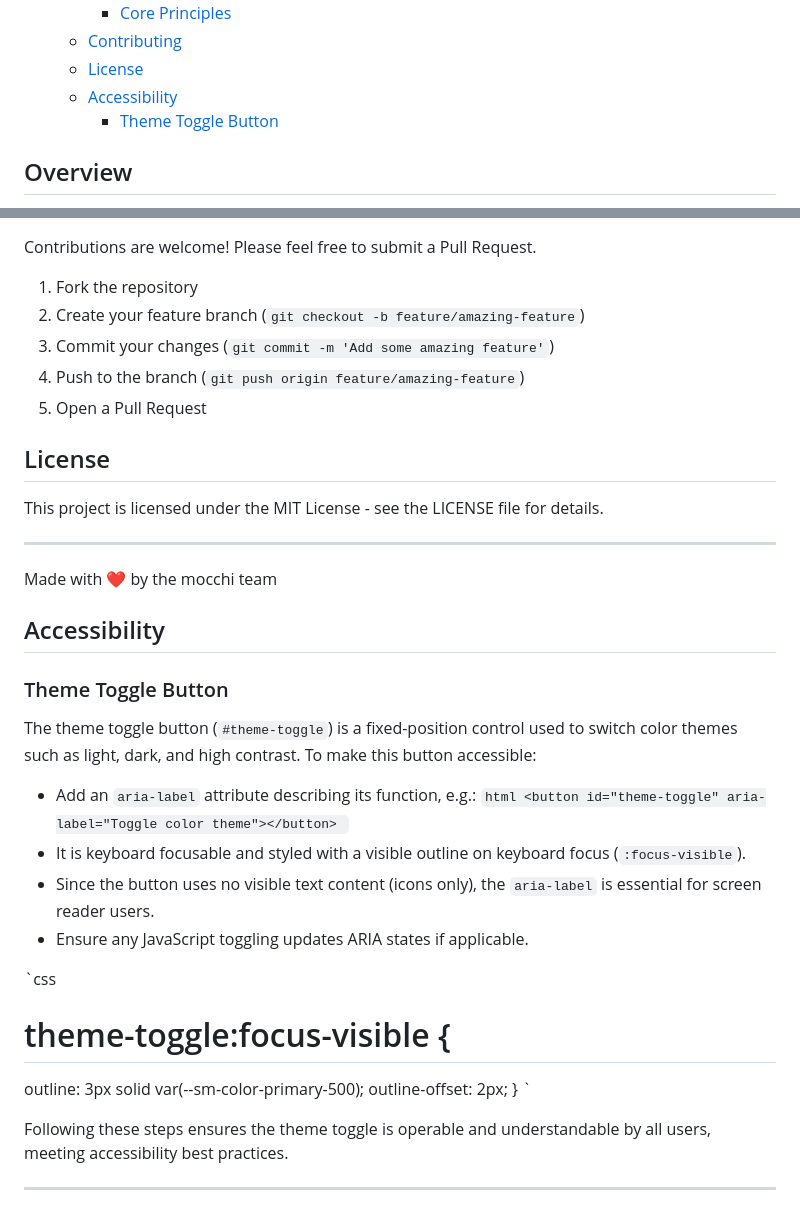
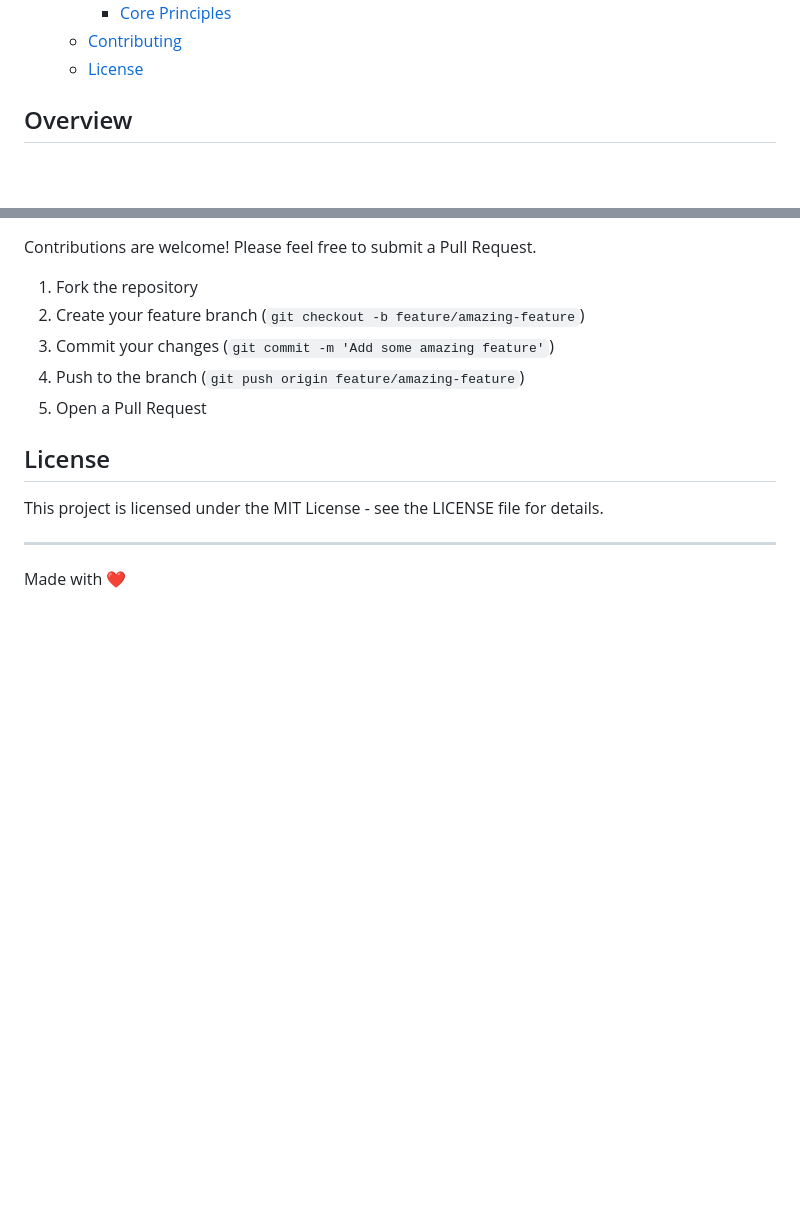
Before and after one commit to srdjan/mocchi, a Markdown page: README.md, 2 parts joined by grey strips. Drawn GitHub-style; blank space fills up the shorter version.

```diff
--- a/README.md
+++ b/README.md
@@ -44,8 +44,6 @@ mocchi is a modern CSS framework designed around the principle of semantic marku
     - [Core Principles](#core-principles)
   - [Contributing](#contributing)
   - [License](#license)
-  - [Accessibility](#accessibility)
-    - [Theme Toggle Button](#theme-toggle-button)
 
 ## Overview
 
@@ -684,30 +682,4 @@ This project is licensed under the MIT License - see the LICENSE file for detail
 
 ---
 
-Made with ❤️ by the mocchi team
-
-## Accessibility
-
-### Theme Toggle Button
-
-The theme toggle button (`#theme-toggle`) is a fixed-position control used to switch color themes such as light, dark, and high contrast.
-To make this button accessible:
-
-- Add an `aria-label` attribute describing its function, e.g.:
-`html
-<button id="theme-toggle" aria-label="Toggle color theme"></button>
-`
-- It is keyboard focusable and styled with a visible outline on keyboard focus (`:focus-visible`).
-- Since the button uses no visible text content (icons only), the `aria-label` is essential for screen reader users.
-- Ensure any JavaScript toggling updates ARIA states if applicable.
-
-`css
-# theme-toggle:focus-visible {
-  outline: 3px solid var(--sm-color-primary-500);
-  outline-offset: 2px;
-}
-`
-
-Following these steps ensures the theme toggle is operable and understandable by all users, meeting accessibility best practices.
-
----
+Made with ❤️
```
